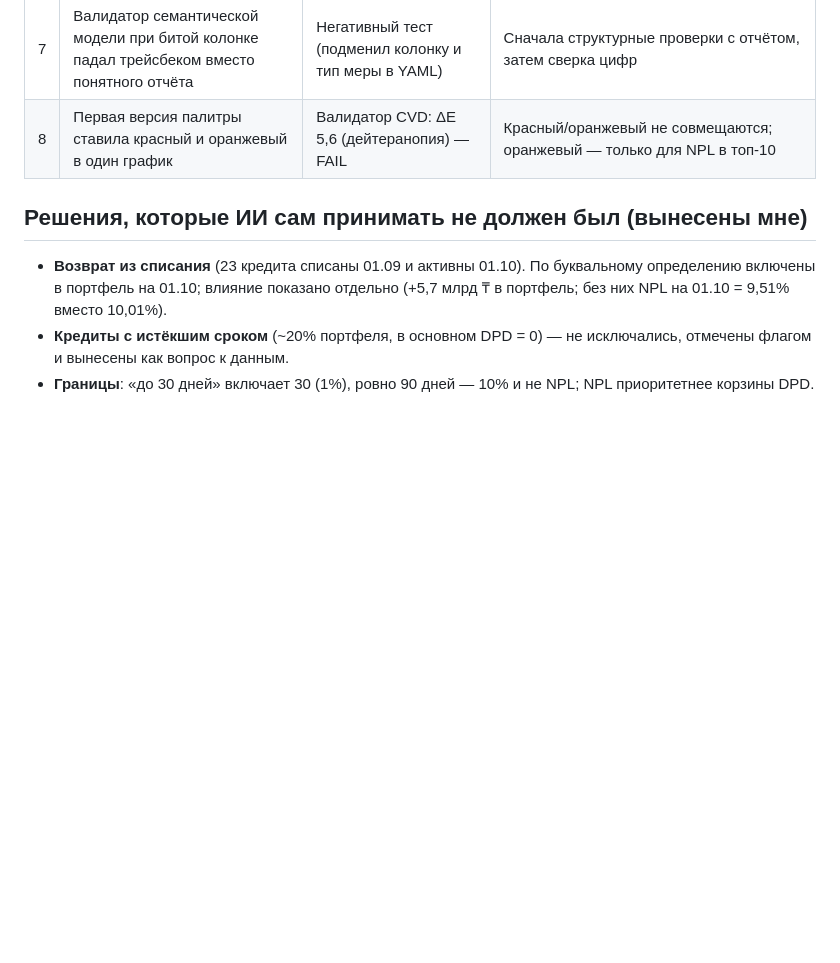
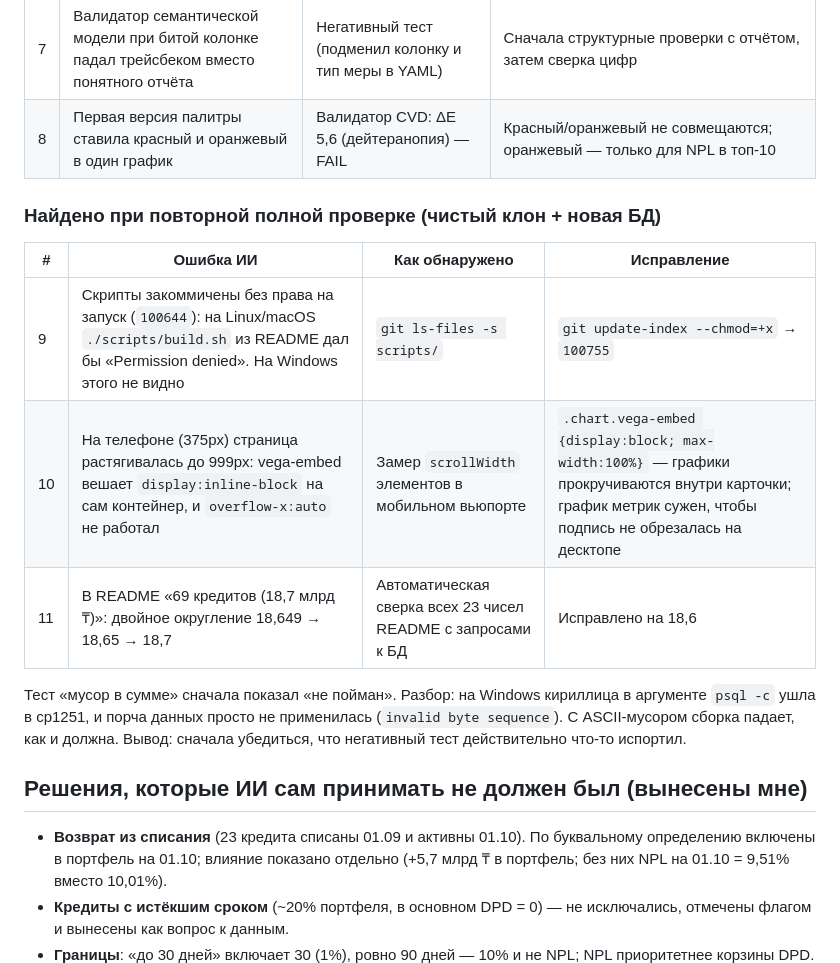
Before and after one commit to mdias150692-source/TEST_PROJECT, a Markdown page: docs/AI_NOTES.md, the part around the change. Rendered like a GitHub page; blank space fills up the shorter version.

```diff
--- a/docs/AI_NOTES.md
+++ b/docs/AI_NOTES.md
@@ -15,6 +15,18 @@
 | 7 | Валидатор семантической модели при битой колонке падал трейсбеком вместо понятного отчёта | Негативный тест (подменил колонку и тип меры в YAML) | Сначала структурные проверки с отчётом, затем сверка цифр |
 | 8 | Первая версия палитры ставила красный и оранжевый в один график | Валидатор CVD: ΔE 5,6 (дейтеранопия) — FAIL | Красный/оранжевый не совмещаются; оранжевый — только для NPL в топ-10 |
 
+### Найдено при повторной полной проверке (чистый клон + новая БД)
+
+| # | Ошибка ИИ | Как обнаружено | Исправление |
+|---|-----------|----------------|-------------|
+| 9 | Скрипты закоммичены без права на запуск (`100644`): на Linux/macOS `./scripts/build.sh` из README дал бы «Permission denied». На Windows этого не видно | `git ls-files -s scripts/` | `git update-index --chmod=+x` → `100755` |
+| 10 | На телефоне (375px) страница растягивалась до 999px: vega-embed вешает `display:inline-block` на сам контейнер, и `overflow-x:auto` не работал | Замер `scrollWidth` элементов в мобильном вьюпорте | `.chart.vega-embed {display:block; max-width:100%}` — графики прокручиваются внутри карточки; график метрик сужен, чтобы подпись не обрезалась на десктопе |
+| 11 | В README «69 кредитов (18,7 млрд ₸)»: двойное округление 18,649 → 18,65 → 18,7 | Автоматическая сверка всех 23 чисел README с запросами к БД | Исправлено на 18,6 |
+
+Тест «мусор в сумме» сначала показал «не пойман». Разбор: на Windows кириллица в аргументе `psql -c` ушла в cp1251,
+и порча данных просто не применилась (`invalid byte sequence`). С ASCII-мусором сборка падает, как и должна.
+Вывод: сначала убедиться, что негативный тест действительно что-то испортил.
+
 ## Решения, которые ИИ сам принимать не должен был (вынесены мне)
 - **Возврат из списания** (23 кредита списаны 01.09 и активны 01.10). По буквальному определению включены в портфель на 01.10;
   влияние показано отдельно (+5,7 млрд ₸ в портфель; без них NPL на 01.10 = 9,51% вместо 10,01%).
```
Also changed, not shown: CLAUDE.md (+4 -2 lines), README.md (+8 -5 lines), docs/dashboard.png, 2 other files.
